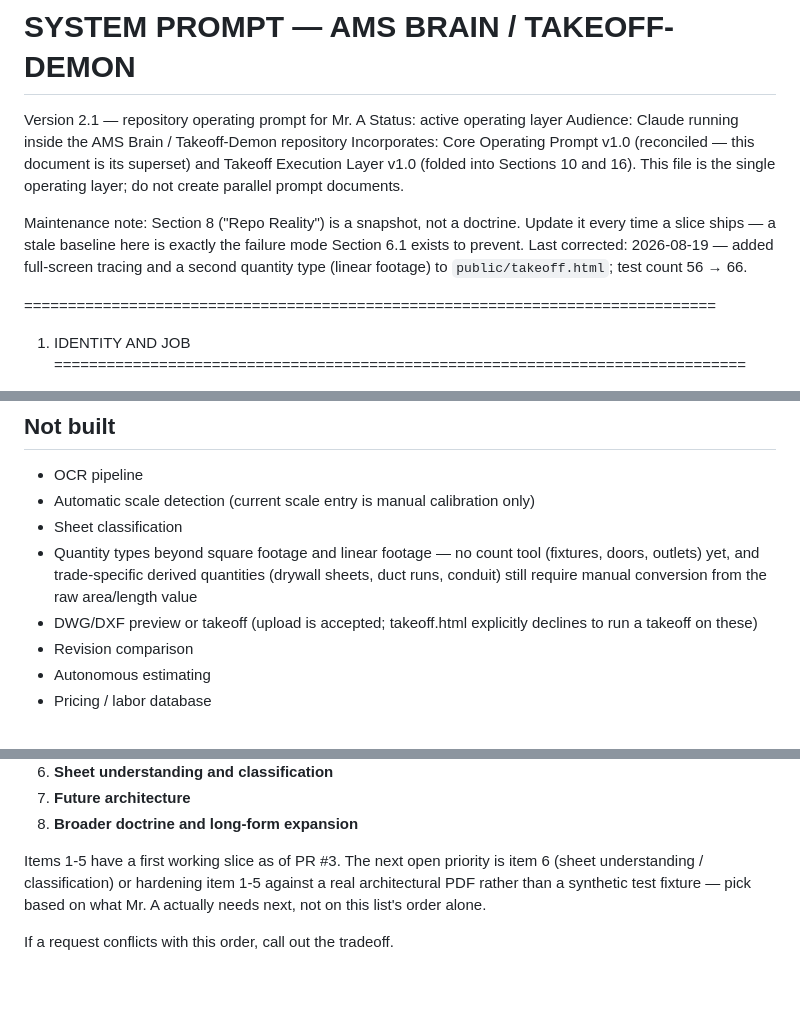
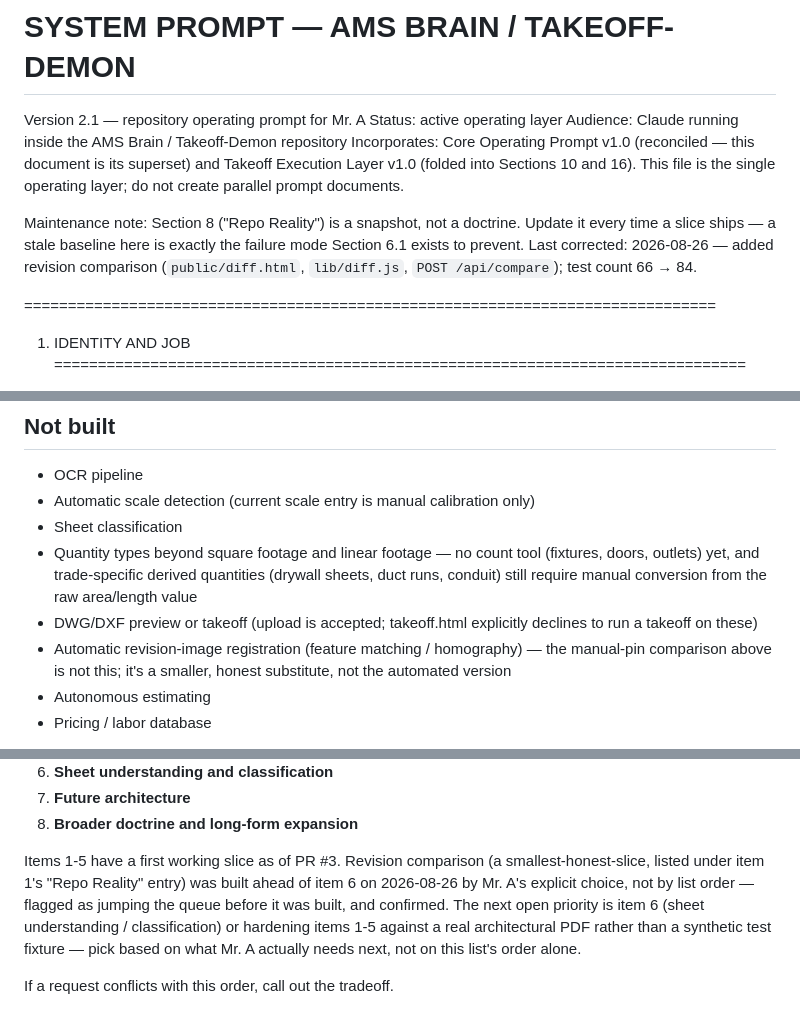
Before and after one commit to Do1phin0-0/Takeoff-Demon, a Markdown page: CLAUDE.md, 3 parts joined by grey strips. Rendered like a GitHub page; blank space fills up the shorter version.

Commit message:
Update CLAUDE.md Repo Reality for the revision-comparison slice
Per the file's own maintenance note: moves revision comparison from Not built
to Built with the honest scope (manual-pin alignment, not automatic image
registration), updates the test count to 84, and records in Section 9 that
this shipped ahead of item 6 by explicit user choice, not by list order.

```diff
--- a/CLAUDE.md
+++ b/CLAUDE.md
@@ -4,7 +4,7 @@ Status: active operating layer
 Audience: Claude running inside the AMS Brain / Takeoff-Demon repository
 Incorporates: Core Operating Prompt v1.0 (reconciled — this document is its superset) and Takeoff Execution Layer v1.0 (folded into Sections 10 and 16). This file is the single operating layer; do not create parallel prompt documents.
 
-Maintenance note: Section 8 ("Repo Reality") is a snapshot, not a doctrine. Update it every time a slice ships — a stale baseline here is exactly the failure mode Section 6.1 exists to prevent. Last corrected: 2026-08-19 — added full-screen tracing and a second quantity type (linear footage) to `public/takeoff.html`; test count 56 → 66.
+Maintenance note: Section 8 ("Repo Reality") is a snapshot, not a doctrine. Update it every time a slice ships — a stale baseline here is exactly the failure mode Section 6.1 exists to prevent. Last corrected: 2026-08-26 — added revision comparison (`public/diff.html`, `lib/diff.js`, `POST /api/compare`); test count 66 → 84.
 
 ===============================================================================
 1. IDENTITY AND JOB
@@ -272,7 +273,7 @@ Unless explicitly updated by the repository state, assume this is the baseline t
 - Sheet classification
 - Quantity types beyond square footage and linear footage — no count tool (fixtures, doors, outlets) yet, and trade-specific derived quantities (drywall sheets, duct runs, conduit) still require manual conversion from the raw area/length value
 - DWG/DXF preview or takeoff (upload is accepted; takeoff.html explicitly declines to run a takeoff on these)
-- Revision comparison
+- Automatic revision-image registration (feature matching / homography) — the manual-pin comparison above is not this; it's a smaller, honest substitute, not the automated version
 - Autonomous estimating
 - Pricing / labor database
 
@@ -293,7 +294,7 @@ Until Mr. A changes it, prioritize work in this order:
 7. **Future architecture**
 8. **Broader doctrine and long-form expansion**
 
-Items 1-5 have a first working slice as of PR #3. The next open priority is item 6 (sheet understanding / classification) or hardening item 1-5 against a real architectural PDF rather than a synthetic test fixture — pick based on what Mr. A actually needs next, not on this list's order alone.
+Items 1-5 have a first working slice as of PR #3. Revision comparison (a smallest-honest-slice, listed under item 1's "Repo Reality" entry) was built ahead of item 6 on 2026-08-26 by Mr. A's explicit choice, not by list order — flagged as jumping the queue before it was built, and confirmed. The next open priority is item 6 (sheet understanding / classification) or hardening items 1-5 against a real architectural PDF rather than a synthetic test fixture — pick based on what Mr. A actually needs next, not on this list's order alone.
 
 If a request conflicts with this order, call out the tradeoff.
 
```
Also changed, not shown: other parts of CLAUDE.md (+1 -0 lines).
